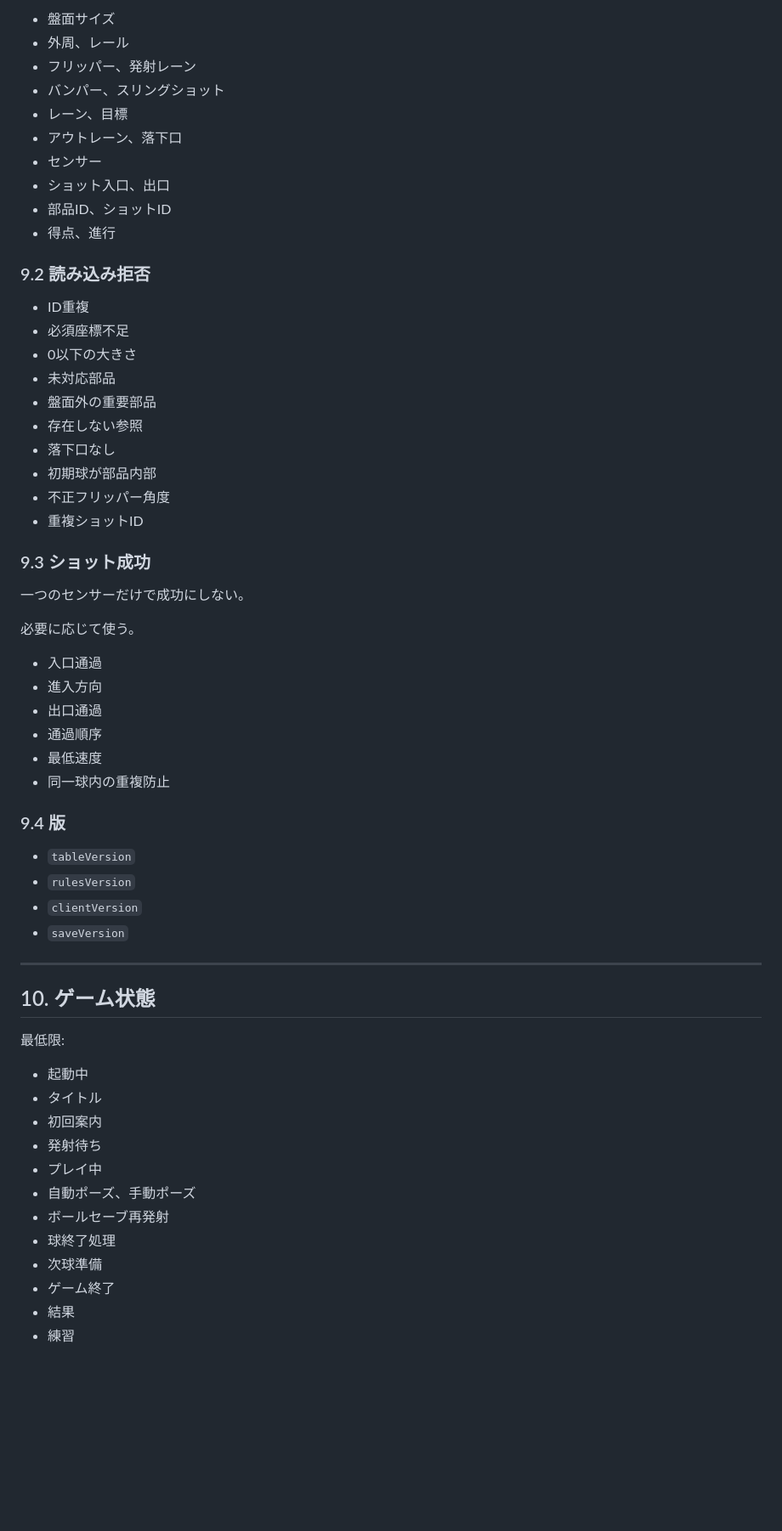
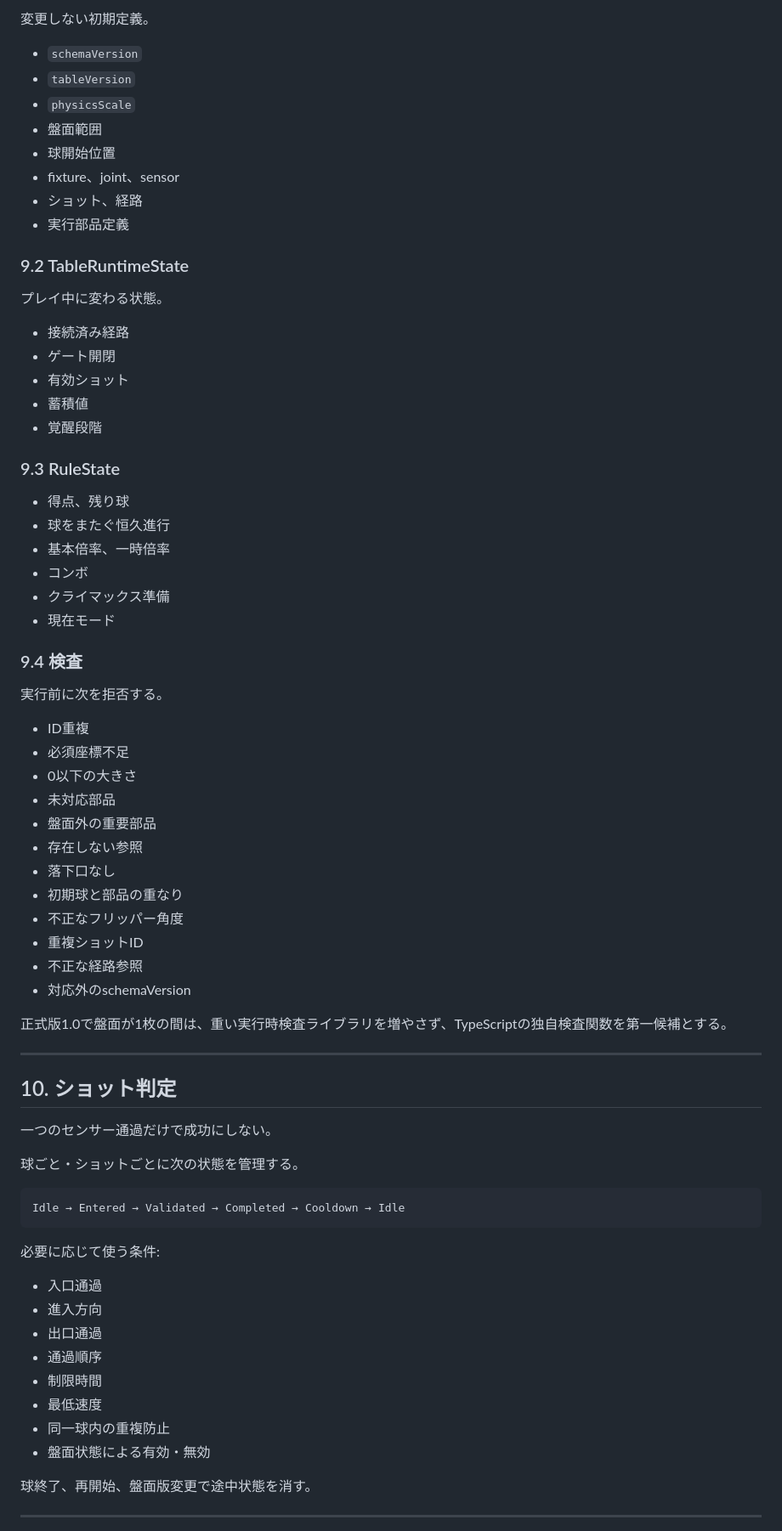
Before and after one commit to chameleonjp-lab/doppan, a Markdown page: docs/IMPLEMENTATION_PLAN.md, the part around one of its changes. Shown at 85% size. Rendered like a GitHub page; blank space fills up the shorter version.

Commit message:
Revise implementation plan for engine review

````diff
--- a/docs/IMPLEMENTATION_PLAN.md
+++ b/docs/IMPLEMENTATION_PLAN.md
@@ -350,16 +363,37 @@ TPで比較する。
 
-- 盤面サイズ
-- 外周、レール
-- フリッパー、発射レーン
-- バンパー、スリングショット
-- レーン、目標
-- アウトレーン、落下口
-- センサー
-- ショット入口、出口
-- 部品ID、ショットID
-- 得点、進行
+変更しない初期定義。
 
-### 9.2 読み込み拒否
+- `schemaVersion`
+- `tableVersion`
+- `physicsScale`
+- 盤面範囲
+- 球開始位置
+- fixture、joint、sensor
+- ショット、経路
+- 実行部品定義
+
+### 9.2 TableRuntimeState
+
+プレイ中に変わる状態。
+
+- 接続済み経路
+- ゲート開閉
+- 有効ショット
+- 蓄積値
+- 覚醒段階
+
+### 9.3 RuleState
+
+- 得点、残り球
+- 球をまたぐ恒久進行
+- 基本倍率、一時倍率
+- コンボ
+- クライマックス準備
+- 現在モード
+
+### 9.4 検査
+
+実行前に次を拒否する。
 
 - ID重複
 - 必須座標不足
@@ -368,46 +402,38 @@ TPで比較する。
 - 盤面外の重要部品
 - 存在しない参照
 - 落下口なし
-- 初期球が部品内部
-- 不正フリッパー角度
+- 初期球と部品の重なり
+- 不正なフリッパー角度
 - 重複ショットID
+- 不正な経路参照
+- 対応外のschemaVersion
 
-### 9.3 ショット成功
+正式版1.0で盤面が1枚の間は、重い実行時検査ライブラリを増やさず、TypeScriptの独自検査関数を第一候補とする。
 
-一つのセンサーだけで成功にしない。
+---
 
-必要に応じて使う。
+## 10. ショット判定
+
+一つのセンサー通過だけで成功にしない。
+
+球ごと・ショットごとに次の状態を管理する。
+
+```text
+Idle → Entered → Validated → Completed → Cooldown → Idle
+```
+
+必要に応じて使う条件:
 
 - 入口通過
 - 進入方向
 - 出口通過
 - 通過順序
+- 制限時間
 - 最低速度
 - 同一球内の重複防止
+- 盤面状態による有効・無効
 
-### 9.4 版
-
-- `tableVersion`
-- `rulesVersion`
-- `clientVersion`
-- `saveVersion`
+球終了、再開始、盤面版変更で途中状態を消す。
 
 ---
 
-## 10. ゲーム状態
-
-最低限:
-
-- 起動中
-- タイトル
-- 初回案内
-- 発射待ち
-- プレイ中
-- 自動ポーズ、手動ポーズ
-- ボールセーブ再発射
-- 球終了処理
-- 次球準備
-- ゲーム終了
-- 結果
-- 練習
-
````
Also changed, not shown: other parts of docs/IMPLEMENTATION_PLAN.md (+254 -275 lines).
